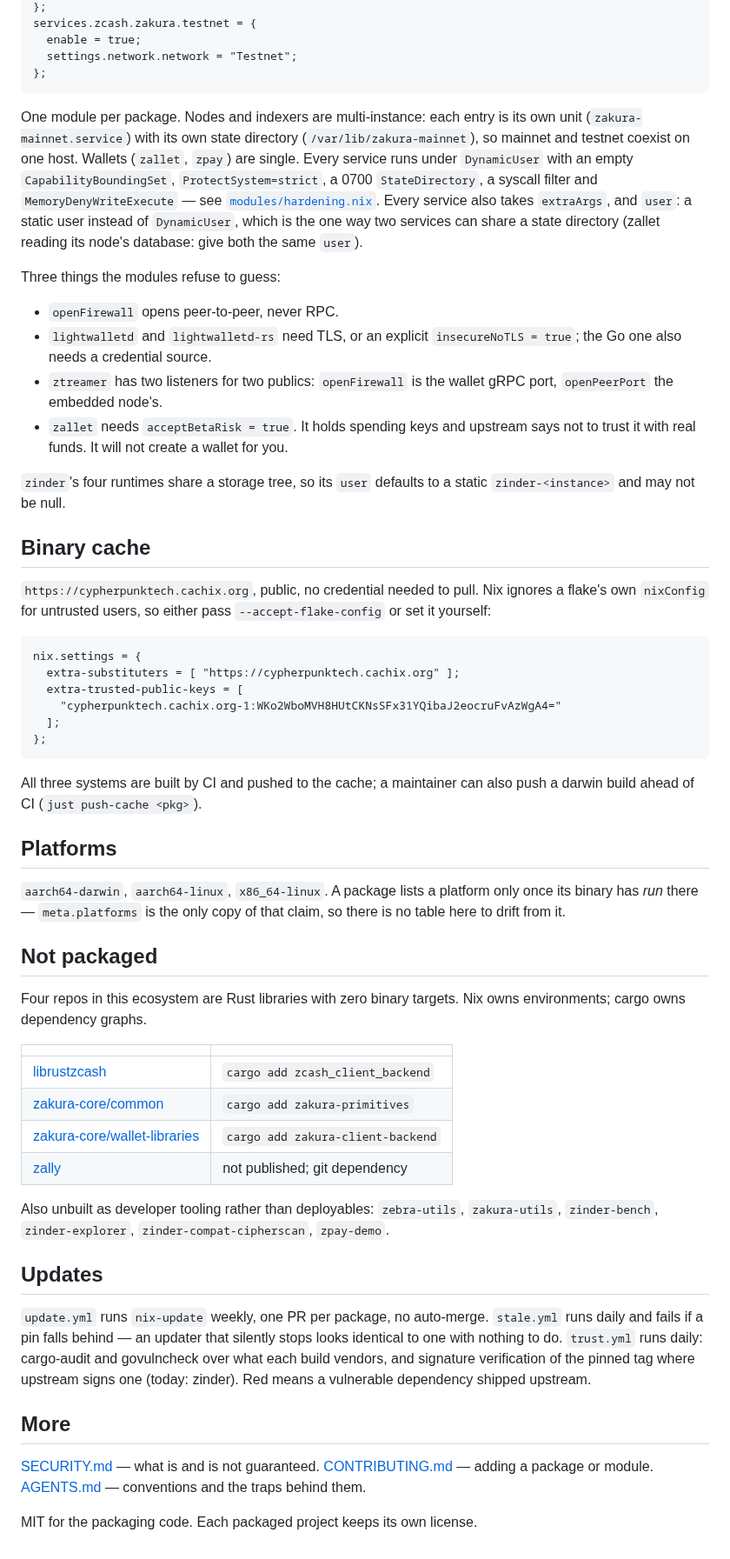
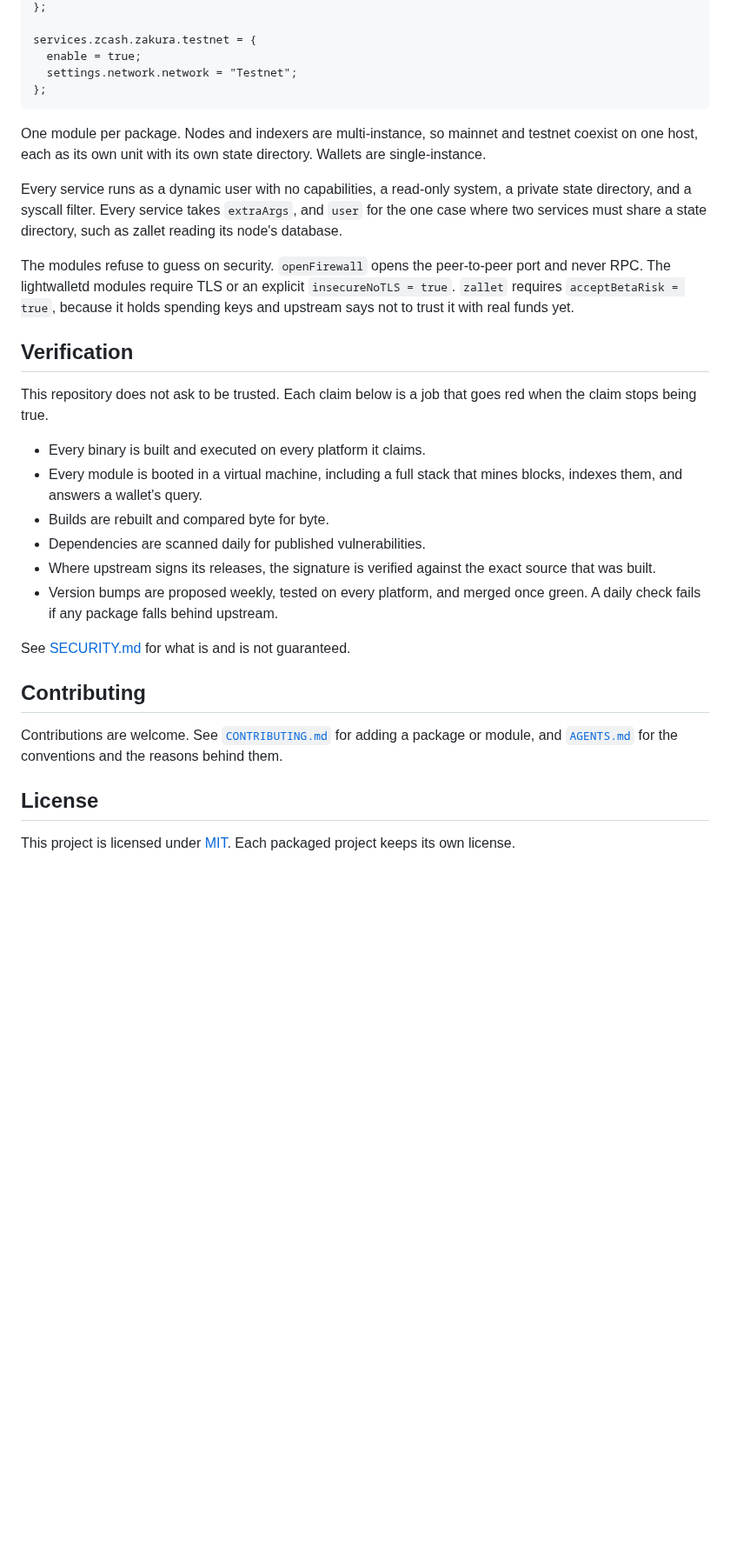
Before and after one commit to cypherpunktech/zcash.nix, a Markdown page: README.md, the part around one of its changes. Shown at 87% size. Drawn GitHub-style; blank space fills up the shorter version.

````diff
--- a/README.md
+++ b/README.md
@@ -70,87 +81,44 @@ services.zcash.zakura.mainnet = {
 };
+
 services.zcash.zakura.testnet = {
   enable = true;
   settings.network.network = "Testnet";
 };
 ```
 
-One module per package. Nodes and indexers are multi-instance: each entry
-is its own unit (`zakura-mainnet.service`) with its own state directory
-(`/var/lib/zakura-mainnet`), so mainnet and testnet coexist on one host.
-Wallets (`zallet`, `zpay`) are single. Every service runs under `DynamicUser`
-with an empty `CapabilityBoundingSet`, `ProtectSystem=strict`, a 0700
-`StateDirectory`, a syscall filter and `MemoryDenyWriteExecute` — see
-[`modules/hardening.nix`](modules/hardening.nix). Every service also takes
-`extraArgs`, and `user`: a static user instead of `DynamicUser`, which is
-the one way two services can share a state directory (zallet reading its
-node's database: give both the same `user`).
+One module per package. Nodes and indexers are multi-instance, so mainnet and testnet coexist on one
+host, each as its own unit with its own state directory. Wallets are single-instance.
 
-Three things the modules refuse to guess:
+Every service runs as a dynamic user with no capabilities, a read-only system, a private state
+directory, and a syscall filter. Every service takes `extraArgs`, and `user` for the one case where two
+services must share a state directory, such as zallet reading its node's database.
 
-- `openFirewall` opens peer-to-peer, never RPC.
-- `lightwalletd` and `lightwalletd-rs` need TLS, or an explicit
-  `insecureNoTLS = true`; the Go one also needs a credential source.
-- `ztreamer` has two listeners for two publics: `openFirewall` is the wallet
-  gRPC port, `openPeerPort` the embedded node's.
-- `zallet` needs `acceptBetaRisk = true`. It holds spending keys and upstream
-  says not to trust it with real funds. It will not create a wallet for you.
+The modules refuse to guess on security. `openFirewall` opens the peer-to-peer port and never RPC.
+The lightwalletd modules require TLS or an explicit `insecureNoTLS = true`. `zallet` requires
+`acceptBetaRisk = true`, because it holds spending keys and upstream says not to trust it with real
+funds yet.
 
-`zinder`'s four runtimes share a storage tree, so its `user` defaults to a
-static `zinder-<instance>` and may not be null.
+## Verification
 
-## Binary cache
+This repository does not ask to be trusted. Each claim below is a job that goes red when the claim
+stops being true.
 
-`https://cypherpunktech.cachix.org`, public, no credential needed to pull.
-Nix ignores a flake's own `nixConfig` for untrusted users, so either pass
-`--accept-flake-config` or set it yourself:
+- Every binary is built and executed on every platform it claims.
+- Every module is booted in a virtual machine, including a full stack that mines blocks, indexes
+  them, and answers a wallet's query.
+- Builds are rebuilt and compared byte for byte.
+- Dependencies are scanned daily for published vulnerabilities.
+- Where upstream signs its releases, the signature is verified against the exact source that was built.
+- Version bumps are proposed weekly, tested on every platform, and merged once green. A daily check
+  fails if any package falls behind upstream.
 
-```nix
-nix.settings = {
-  extra-substituters = [ "https://cypherpunktech.cachix.org" ];
-  extra-trusted-public-keys = [
-    "cypherpunktech.cachix.org-1:WKo2WboMVH8HUtCKNsSFx31YQibaJ2eocruFvAzWgA4="
-  ];
-};
-```
+See [SECURITY.md](SECURITY.md) for what is and is not guaranteed.
 
-All three systems are built by CI and pushed to the cache; a maintainer can
-also push a darwin build ahead of CI (`just push-cache <pkg>`).
+## Contributing
 
-## Platforms
+Contributions are welcome. See [`CONTRIBUTING.md`](CONTRIBUTING.md) for adding a package or module, and
+[`AGENTS.md`](AGENTS.md) for the conventions and the reasons behind them.
 
-`aarch64-darwin`, `aarch64-linux`, `x86_64-linux`. A package lists a platform
-only once its binary has *run* there — `meta.platforms` is the only copy of
-that claim, so there is no table here to drift from it.
+## License
 
-## Not packaged
-
-Four repos in this ecosystem are Rust libraries with zero binary targets. Nix
-owns environments; cargo owns dependency graphs.
-
-| | |
-|---|---|
-| [librustzcash](https://github.com/zcash/librustzcash) | `cargo add zcash_client_backend` |
-| [zakura-core/common](https://github.com/zakura-core/common) | `cargo add zakura-primitives` |
-| [zakura-core/wallet-libraries](https://github.com/zakura-core/wallet-libraries) | `cargo add zakura-client-backend` |
-| [zally](https://github.com/gustavovalverde/zally) | not published; git dependency |
-
-Also unbuilt as developer tooling rather than deployables: `zebra-utils`,
-`zakura-utils`, `zinder-bench`, `zinder-explorer`, `zinder-compat-cipherscan`,
-`zpay-demo`.
-
-## Updates
-
-`update.yml` runs `nix-update` weekly, one PR per package, no auto-merge.
-`stale.yml` runs daily and fails if a pin falls behind — an updater that
-silently stops looks identical to one with nothing to do.
-`trust.yml` runs daily: cargo-audit and govulncheck over what each build
-vendors, and signature verification of the pinned tag where upstream signs
-one (today: zinder). Red means a vulnerable dependency shipped upstream.
-
-## More
-
-[SECURITY.md](SECURITY.md) — what is and is not guaranteed.
-[CONTRIBUTING.md](CONTRIBUTING.md) — adding a package or module.
-[AGENTS.md](AGENTS.md) — conventions and the traps behind them.
-
-MIT for the packaging code. Each packaged project keeps its own license.
+This project is licensed under [MIT](LICENSE). Each packaged project keeps its own license.
````
Also changed, not shown: other parts of README.md (+41 -30 lines), banner.png (added).
